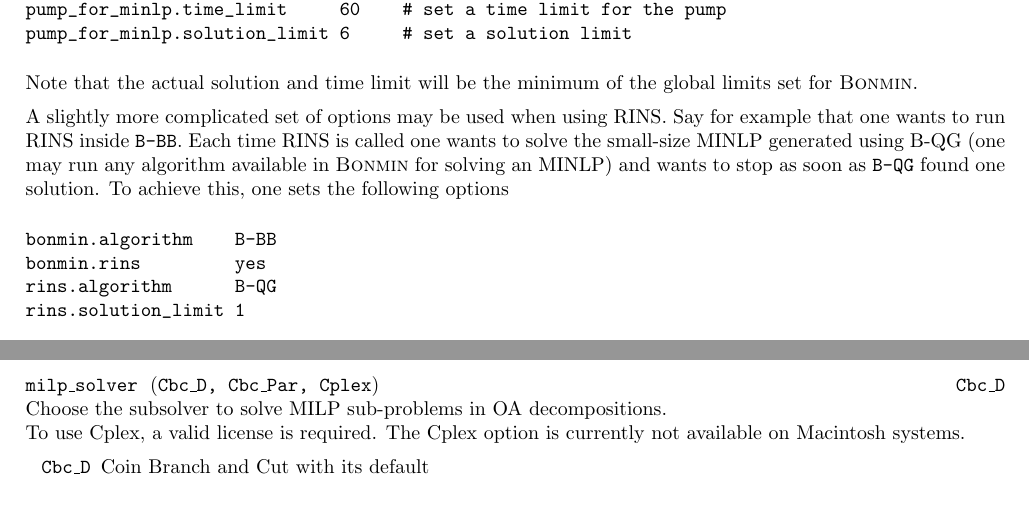
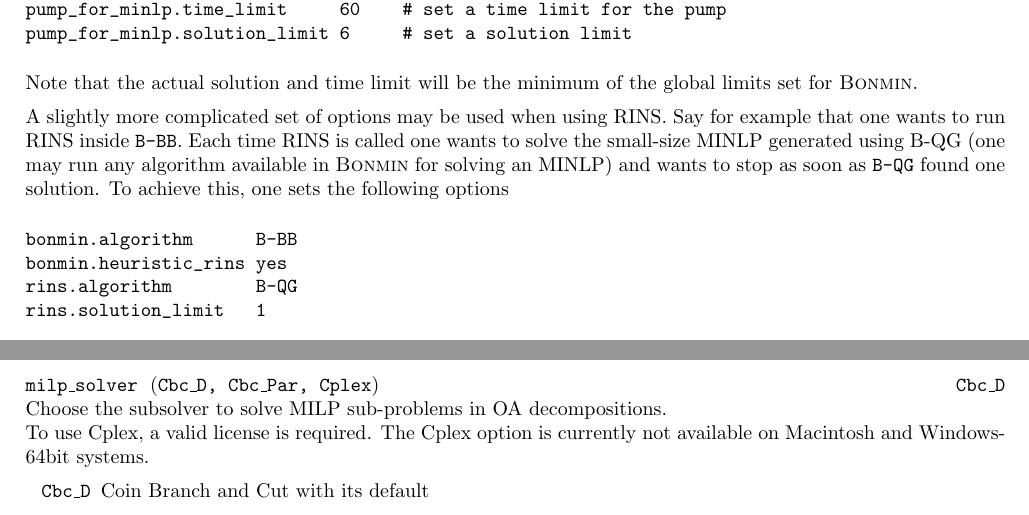
Before and after one commit to coin-or/GAMSlinks, a LaTeX thesis (GAMSlinks/doc/gamsdist/ind_coin.tex, which reads GAMSlinks/doc/gamsdist/coin.tex, GAMSlinks/doc/gamsdist/optbonmin_a.tex): two parts of pages 4 and 10 of 62, joined at a grey line, cut so that both start at the same text. Compiled offline with pdfLaTeX.

Commit message:
fix bonmin docu

```diff
--- a/GAMSlinks/doc/gamsdist/coin.tex
+++ b/GAMSlinks/doc/gamsdist/coin.tex
@@ -191,10 +191,10 @@ Say for example that one wants to run RINS inside \texttt{B-BB}.
 Each time RINS is called one wants to solve the small-size MINLP generated using B-QG (one may run any algorithm available in \BONMIN for solving an MINLP) and wants to stop as soon as \texttt{B-QG} found one solution.
 To achieve this, one sets the following options
 \begin{verbatim}
-bonmin.algorithm    B-BB
-bonmin.rins         yes
-rins.algorithm      B-QG
-rins.solution_limit 1
+bonmin.algorithm      B-BB
+bonmin.heuristic_rins yes
+rins.algorithm        B-QG
+rins.solution_limit   1
 \end{verbatim}
 This example shows that it is possible to set any option used in the sub-algorithm to be different than the one used for the main algorithm.
 
--- a/GAMSlinks/doc/gamsdist/optbonmin_a.tex
+++ b/GAMSlinks/doc/gamsdist/optbonmin_a.tex
@@ -269,7 +269,7 @@ It seems that sometimes generating too many oa cuts slows down the optimization
 {Cbc\_D, Cbc\_Par, Cplex}%
 {Cbc\_D}%
 {Choose the subsolver to solve MILP sub-problems in OA decompositions.\\
- To use Cplex, a valid license is required. The Cplex option is currently not available on Macintosh systems.}%
+ To use Cplex, a valid license is required. The Cplex option is currently not available on Macintosh and Windows-64bit systems.}%
 {\begin{list}{}{
 \setlength{\parsep}{0em}
 \setlength{\leftmargin}{5ex}
```
Also changed, not shown: GAMSlinks/doc/gamsdist/coin.tex (2 more changed lines).
